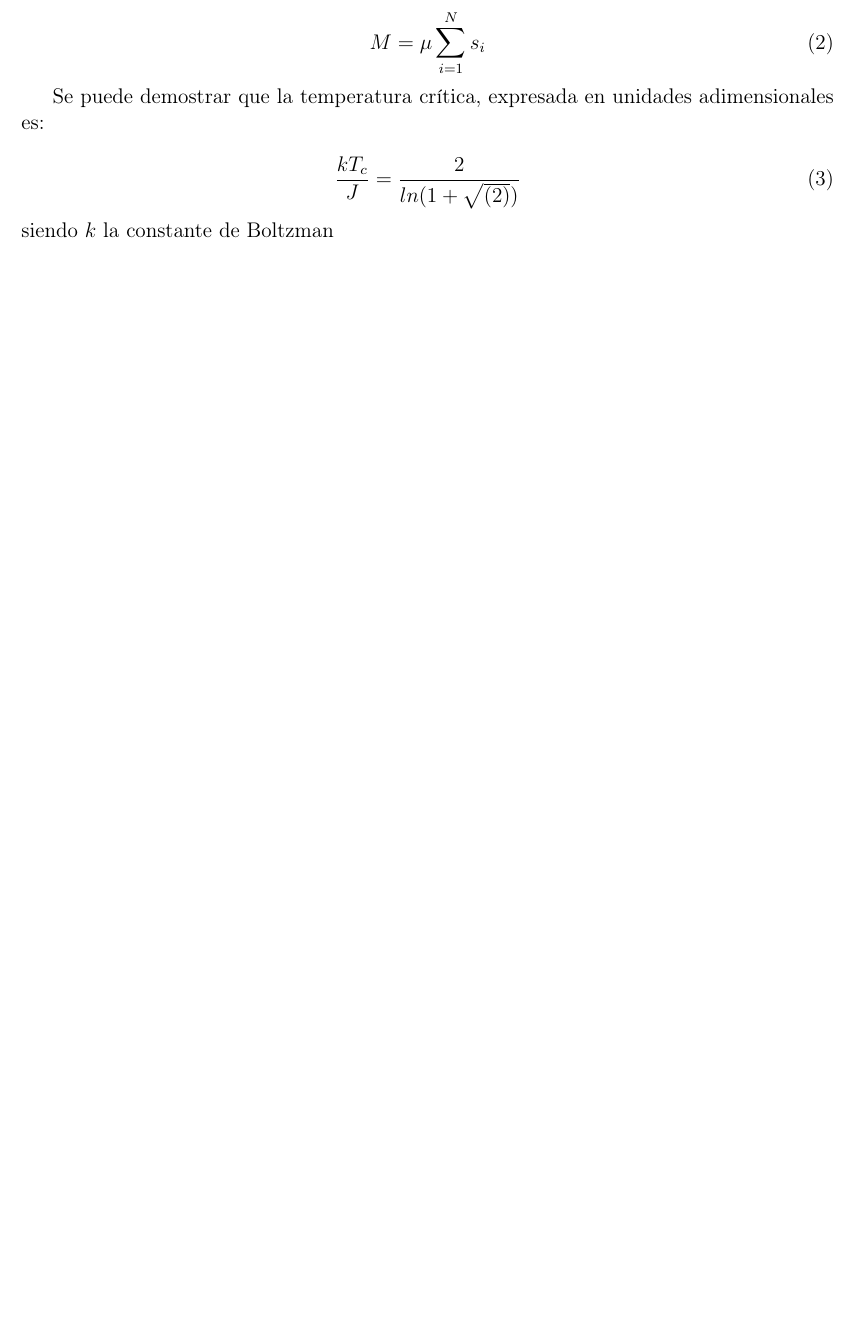
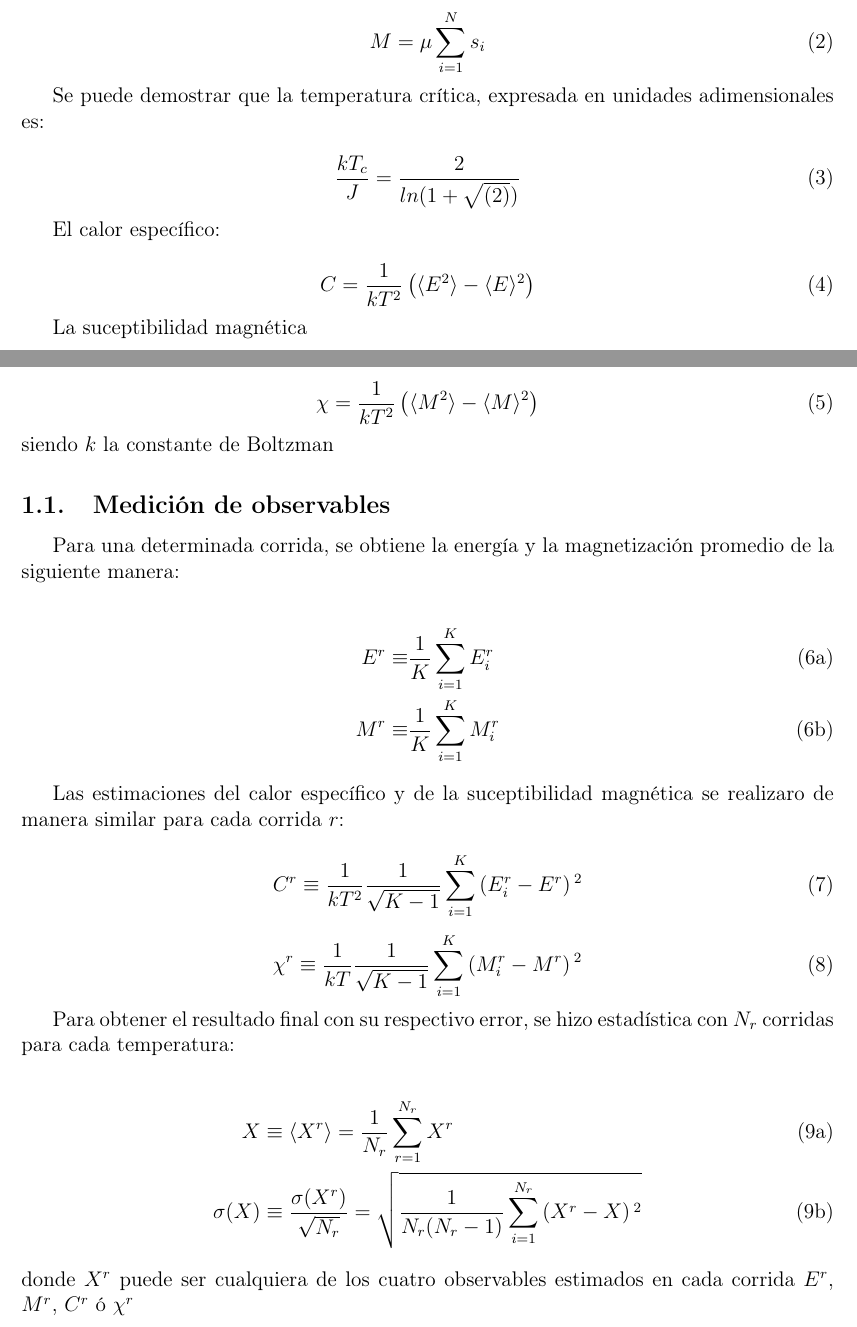
Before and after one commit to lmpizarro/atomistic_simulation, a LaTeX paper (FORTRAN/ising/informe/informe.tex): part of page 1 of 13 before the commit and two parts of pages 1 and 2 of 14 after it, the two joined at a grey line, cut so that both start at the same text, the shorter picture padded with empty space. Compiled offline with pdfLaTeX; the source files are stored in an older character set and shown here as Unicode.

Commit message:
Cambios menores

```diff
--- a/FORTRAN/ising/informe/informe.tex
+++ b/FORTRAN/ising/informe/informe.tex
@@ -56,7 +55,64 @@ adimensionales es:
 \frac{k T_c }{J} = \frac{2}{ln(1+\sqrt{(2)})}
 \end{equation}
 
+El calor específico:
+
+\begin{equation}
+C  = \frac{1}{kT²} \left(\langle E²\rangle - \langle E \rangle²\right)
+\end{equation}
+
+La suceptibilidad magnética
+
+\begin{equation}
+\chi = \frac{1}{kT²} \left(\langle M²\rangle - \langle M \rangle²\right)
+\end{equation}
+
 \noindent siendo $k$ la constante de Boltzman
+
+\subsection{Medición de observables}
+
+Para una determinada corrida, se obtiene la energía y la magnetización promedio
+de la siguiente manera:
+
+\begin{subequations}
+   \begin{align}
+  E^r \equiv &\frac{1}{K}\sum_{i=1}^K E^r_i
+  \label{eq:E_prom}\\
+  M^r \equiv & \frac{1}{K}\sum_{i=1}^K M^r_i
+  \label{eq:M_prom}
+   \end{align}
+\end{subequations}
+
+Las estimaciones del calor específico y de la suceptibilidad magnética se
+realizaro de manera similar para cada corrida $r$:
+
+\begin{equation}
+ C^r \equiv  \frac{1}{kT²} \frac{1}{\sqrt{K-1}} \sum_{i=1}^K \left(
+ E_i^r - E^r \right)²
+\end{equation}
+
+\begin{equation}
+ \chi^r \equiv  \frac{1}{kT} \frac{1}{\sqrt{K-1}} \sum_{i=1}^K \left(
+ M_i^r -  M^r \right)²
+\end{equation}
+
+Para obtener el resultado final con su respectivo error, se hizo estadística
+con $N_r$ corridas para cada temperatura:
+
+\begin{subequations}
+\begin{align}
+X & \equiv \langle X^r \rangle = \frac{1}{N_r}
+\sum_{r=1}^{N_r} X^r \\
+\sigma(X) & \equiv \frac{\sigma(X^r)}{\sqrt{N_r}} =  \sqrt{\frac{1}{N_r(N_r-1)}
+\sum_{i=1}^{N_r} \left(
+ X^r -  X \right)²}
+\end{align}
+\end{subequations}
+
+\noindent donde $X^r$ puede ser cualquiera de los cuatro observables estimados
+en cada corrida $E^r$, $M^r$, $C^r$ ó $\chi^r$
+
+
 
 \tikzstyle{every node}=[thick,anchor=west,
 font={\scriptsize\ttfamily}, inner sep=2.5pt]
```
Also changed, not shown: FORTRAN/ising/informe/informe.tex (6 more changed lines).
